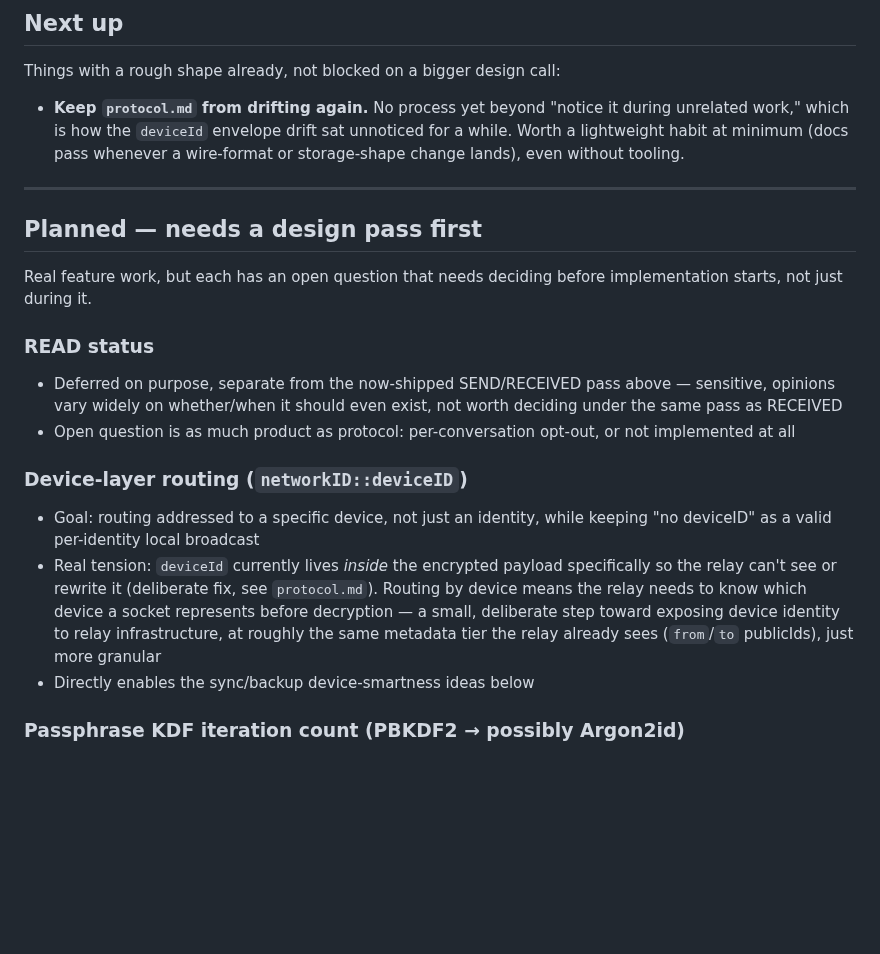
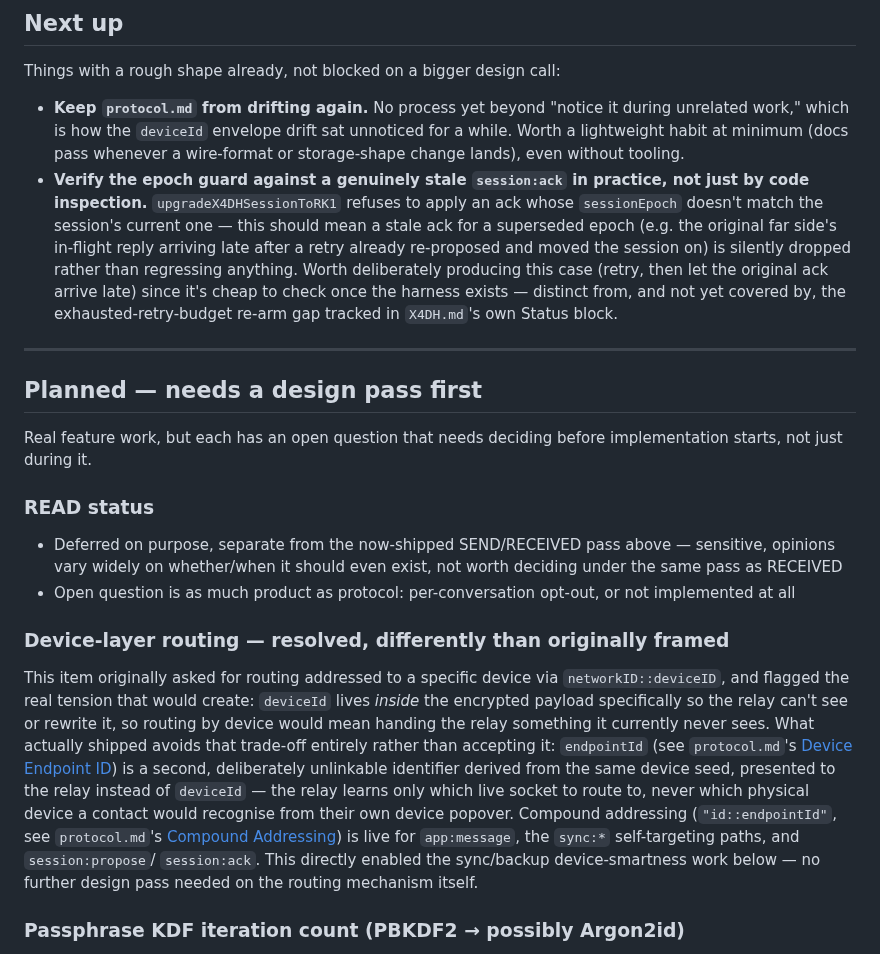
Before and after one commit to saint-cc/meshchat, a Markdown page: Roadmap.md, the part around one of its changes. Drawn GitHub-style; blank space fills up the shorter version.

```diff
--- a/Roadmap.md
+++ b/Roadmap.md
@@ -239,6 +239,17 @@ Things with a rough shape already, not blocked on a bigger design call:
   unnoticed for a while. Worth a lightweight habit at minimum (docs pass
   whenever a wire-format or storage-shape change lands), even without
   tooling.
+- **Verify the epoch guard against a genuinely stale `session:ack` in
+  practice, not just by code inspection.** `upgradeX4DHSessionToRK1`
+  refuses to apply an ack whose `sessionEpoch` doesn't match the session's
+  current one — this should mean a stale ack for a superseded epoch (e.g.
+  the original far side's in-flight reply arriving late after a retry
+  already re-proposed and moved the session on) is silently dropped rather
+  than regressing anything. Worth deliberately producing this case (retry,
+  then let the original ack arrive late) since it's cheap to check once
+  the harness exists — distinct from, and not yet covered by, the
+  exhausted-retry-budget re-arm gap tracked in `X4DH.md`'s own Status
+  block.
 
 ---
 
@@ -254,17 +265,23 @@ before implementation starts, not just during it.
 - Open question is as much product as protocol: per-conversation opt-out,
   or not implemented at all
 
-### Device-layer routing (`networkID::deviceID`)
-- Goal: routing addressed to a specific device, not just an identity,
-  while keeping "no deviceID" as a valid per-identity local broadcast
-- Real tension: `deviceId` currently lives *inside* the encrypted payload
-  specifically so the relay can't see or rewrite it (deliberate fix, see
-  `protocol.md`). Routing by device means the relay needs to know which
-  device a socket represents before decryption — a small, deliberate step
-  toward exposing device identity to relay infrastructure, at roughly the
-  same metadata tier the relay already sees (`from`/`to` publicIds), just
-  more granular
-- Directly enables the sync/backup device-smartness ideas below
+### Device-layer routing — resolved, differently than originally framed
+This item originally asked for routing addressed to a specific device via
+`networkID::deviceID`, and flagged the real tension that would create:
+`deviceId` lives *inside* the encrypted payload specifically so the relay
+can't see or rewrite it, so routing by device would mean handing the relay
+something it currently never sees. What actually shipped avoids that
+trade-off entirely rather than accepting it: `endpointId` (see
+`protocol.md`'s [Device Endpoint ID](protocol.md#device-endpoint-id)) is a
+second, deliberately unlinkable identifier derived from the same device
+seed, presented to the relay instead of `deviceId` — the relay learns only
+which live socket to route to, never which physical device a contact would
+recognise from their own device popover. Compound addressing
+(`"id::endpointId"`, see `protocol.md`'s
+[Compound Addressing](protocol.md#compound-addressing)) is live for
+`app:message`, the `sync:*` self-targeting paths, and `session:propose`/
+`session:ack`. This directly enabled the sync/backup device-smartness work
+below — no further design pass needed on the routing mechanism itself.
 
 ### Passphrase KDF iteration count (PBKDF2 → possibly Argon2id)
 - Flagged by external review: `masterSecret` derivation (see
```
Also changed, not shown: other parts of Roadmap.md (+86 -171 lines).
